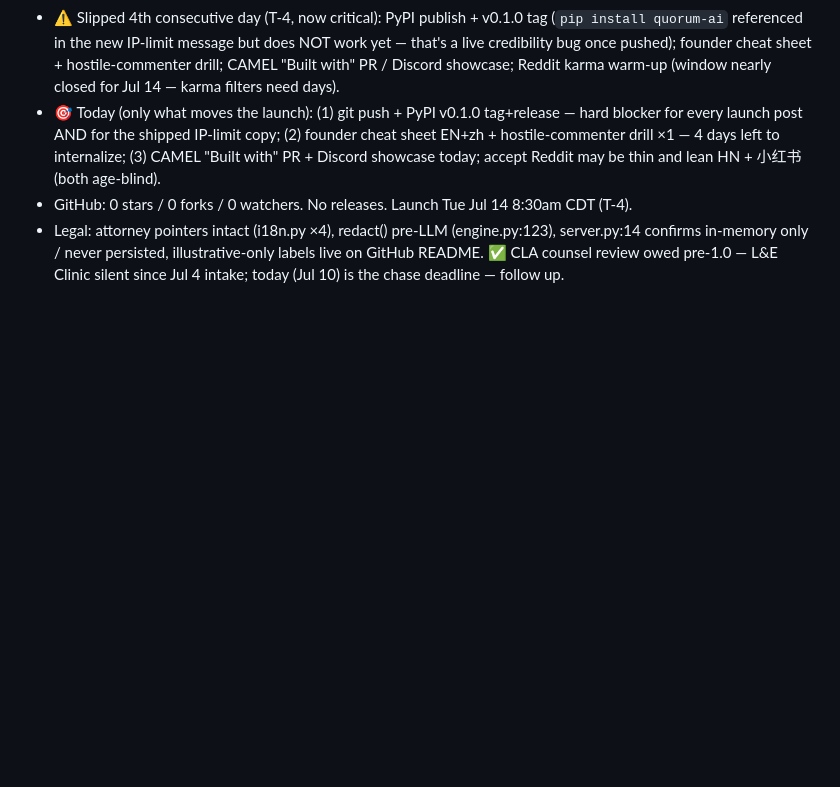
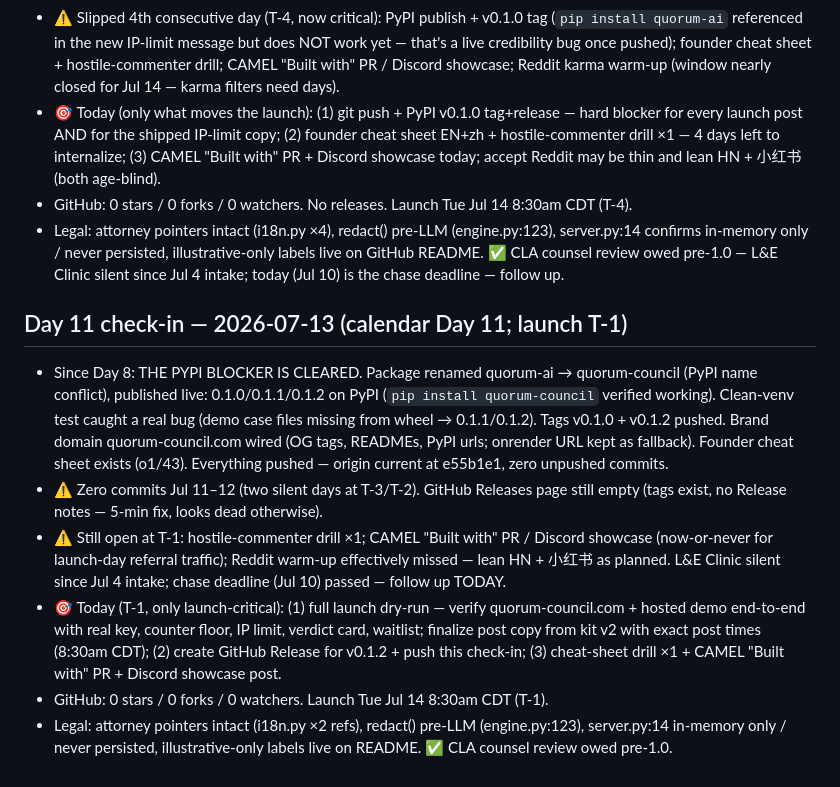
Before and after one commit to minghui31/quorum-ai, a Markdown page: BUILDLOG.md, the part around the change. GitHub-like rendering; blank space fills up the shorter version.

Commit message:
Day 11 check-in

```diff
--- a/BUILDLOG.md
+++ b/BUILDLOG.md
@@ -246,3 +246,28 @@
   server.py:14 confirms in-memory only / never persisted, illustrative-only
   labels live on GitHub README. ✅ CLA counsel review owed pre-1.0 — L&E Clinic
   silent since Jul 4 intake; today (Jul 10) is the chase deadline — follow up.
+
+## Day 11 check-in — 2026-07-13 (calendar Day 11; launch T-1)
+- Since Day 8: THE PYPI BLOCKER IS CLEARED. Package renamed quorum-ai →
+  quorum-council (PyPI name conflict), published live: 0.1.0/0.1.1/0.1.2 on
+  PyPI (`pip install quorum-council` verified working). Clean-venv test caught
+  a real bug (demo case files missing from wheel → 0.1.1/0.1.2). Tags v0.1.0 +
+  v0.1.2 pushed. Brand domain quorum-council.com wired (OG tags, READMEs, PyPI
+  urls; onrender URL kept as fallback). Founder cheat sheet exists (o1/43).
+  Everything pushed — origin current at e55b1e1, zero unpushed commits.
+- ⚠️ Zero commits Jul 11–12 (two silent days at T-3/T-2). GitHub Releases page
+  still empty (tags exist, no Release notes — 5-min fix, looks dead otherwise).
+- ⚠️ Still open at T-1: hostile-commenter drill ×1; CAMEL "Built with" PR /
+  Discord showcase (now-or-never for launch-day referral traffic); Reddit
+  warm-up effectively missed — lean HN + 小红书 as planned. L&E Clinic silent
+  since Jul 4 intake; chase deadline (Jul 10) passed — follow up TODAY.
+- 🎯 Today (T-1, only launch-critical): (1) full launch dry-run — verify
+  quorum-council.com + hosted demo end-to-end with real key, counter floor,
+  IP limit, verdict card, waitlist; finalize post copy from kit v2 with exact
+  post times (8:30am CDT); (2) create GitHub Release for v0.1.2 + push this
+  check-in; (3) cheat-sheet drill ×1 + CAMEL "Built with" PR + Discord
+  showcase post.
+- GitHub: 0 stars / 0 forks / 0 watchers. Launch Tue Jul 14 8:30am CDT (T-1).
+- Legal: attorney pointers intact (i18n.py ×2 refs), redact() pre-LLM
+  (engine.py:123), server.py:14 in-memory only / never persisted,
+  illustrative-only labels live on README. ✅ CLA counsel review owed pre-1.0.
```
